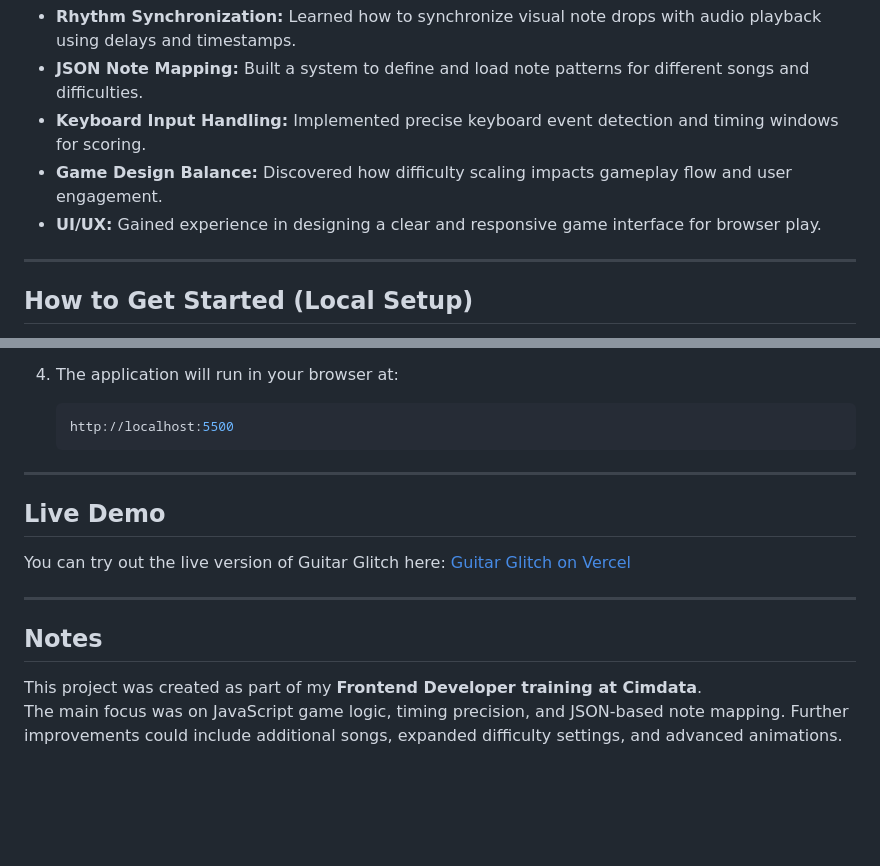
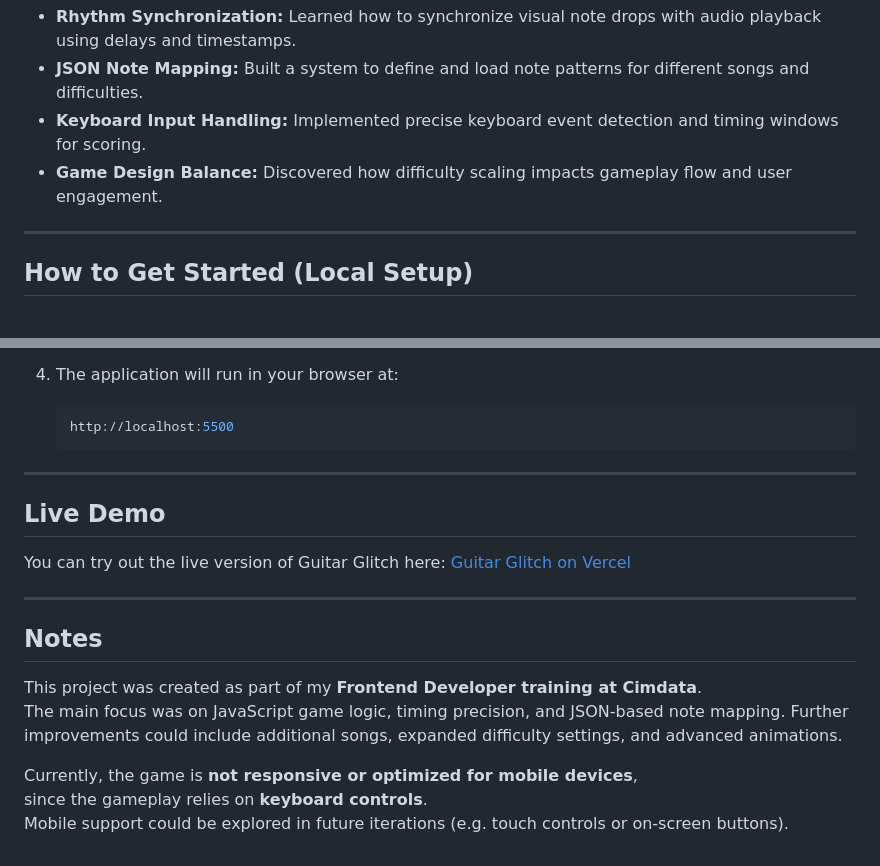
Before and after one commit to MarcelFelder-git/03_guitar_glitch, a Markdown page: README.md, 2 parts joined by grey strips. Drawn GitHub-style; blank space fills up the shorter version.

`````diff
--- a/README.md
+++ b/README.md
@@ -64,7 +64,6 @@ Choose your difficulty, test your timing skills, and aim for the highest score!
 - **JSON Note Mapping:** Built a system to define and load note patterns for different songs and difficulties.
 - **Keyboard Input Handling:** Implemented precise keyboard event detection and timing windows for scoring.
 - **Game Design Balance:** Discovered how difficulty scaling impacts gameplay flow and user engagement.
-- **UI/UX:** Gained experience in designing a clear and responsive game interface for browser play.
 
 ---
 
@@ -90,8 +89,6 @@ To run this project locally, follow these steps:
    http://localhost:5500
    ````
 
-
-
 ---
 
 ## Live Demo
@@ -105,3 +102,7 @@ You can try out the live version of Guitar Glitch here:
 This project was created as part of my **Frontend Developer training at Cimdata**.
 The main focus was on JavaScript game logic, timing precision, and JSON-based note mapping.
 Further improvements could include additional songs, expanded difficulty settings, and advanced animations.
+
+Currently, the game is **not responsive or optimized for mobile devices**,
+since the gameplay relies on **keyboard controls**.
+Mobile support could be explored in future iterations (e.g. touch controls or on-screen buttons).
`````
